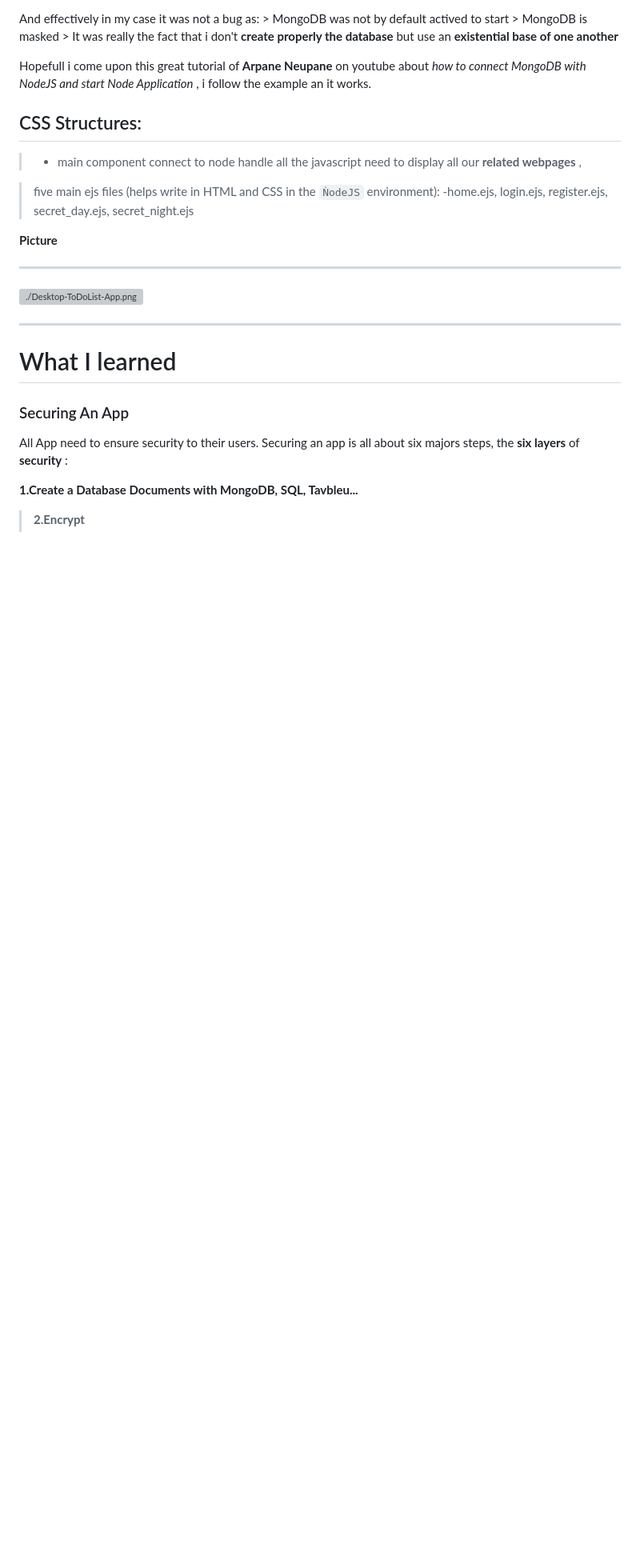
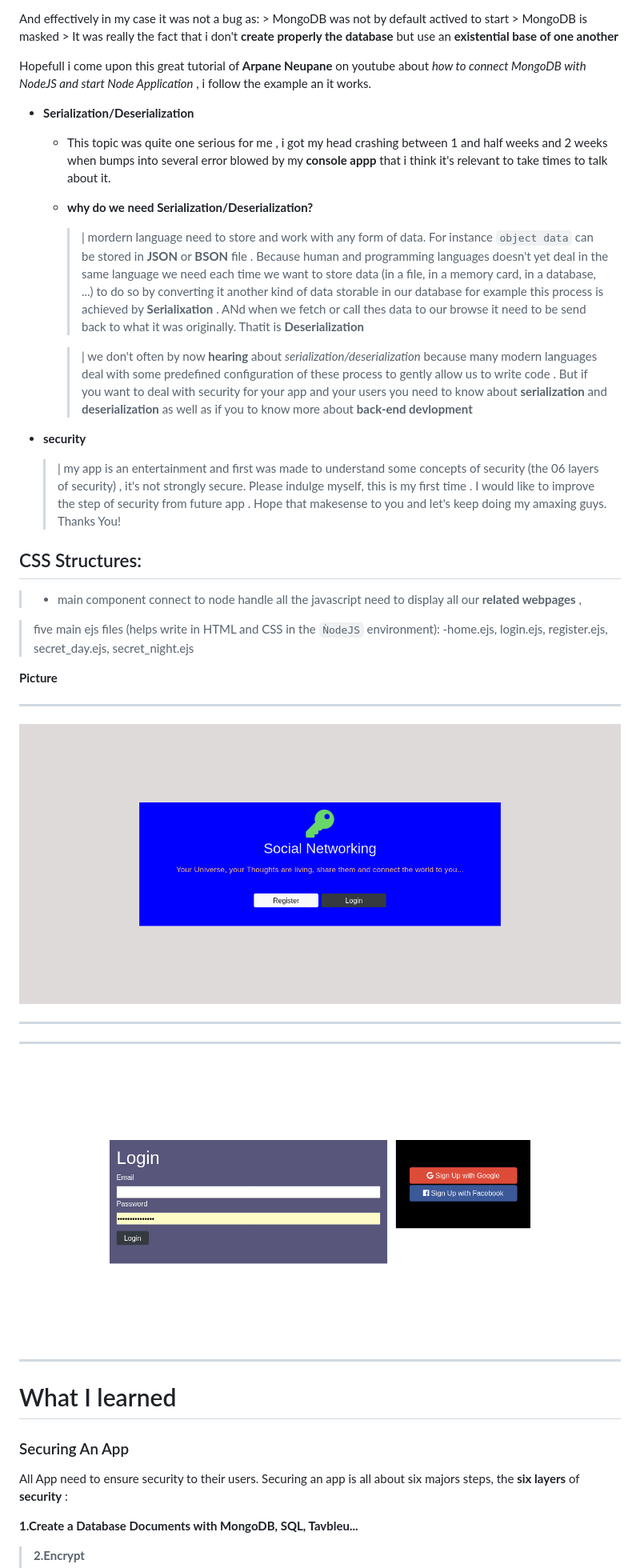
Before and after one commit to BeinRain06/social-networking-app, a Markdown page: README.md, the part around the change printed below. Shown: that part at 80% size. Rendered like a GitHub page; pictures changed too: Desktop-Social-Networking-App1.png (added), Desktop-Social-Networking-App2.png (added); blank space fills up the shorter version; grey boxes are pictures that could not be loaded.

```diff
--- a/README.md
+++ b/README.md
@@ -33,6 +33,19 @@ And effectively in my case it was not a bug as: > MongoDB was not by default act
 
 Hopefull i come upon this great tutorial of **Arpane Neupane** on youtube about _how to connect MongoDB with NodeJS and start Node Application_ , i follow the example an it works.
 
+- **Serialization/Deserialization**
+
+  - This topic was quite one serious for me , i got my head crashing between 1 and half weeks and 2 weeks when bumps into several error blowed by my **console appp** that i think it's relevant to take times to talk about it.
+    >
+  - **why do we need Serialization/Deserialization?**
+
+    > | mordern language need to store and work with any form of data. For instance `object data` can be stored in **JSON** or **BSON** file . Because human and programming languages doesn't yet deal in the same language we need each time we want to store data (in a file, in a memory card, in a database, ...) to do so by converting it another kind of data storable in our database for example this process is achieved by **Serialixation** . ANd when we fetch or call thes data to our browse it need to be send back to what it was originally. Thatit is **Deserialization**
+
+    > | we don't often by now **hearing** about _serialization/deserialization_ because many modern languages deal with some predefined configuration of these process to gently allow us to write code . But if you want to deal with security for your app and your users you need to know about **serialization** and **deserialization** as well as if you to know more about **back-end devlopment**
+
+- **security**
+  > | my app is an entertainment and first was made to understand some concepts of security (the 06 layers of security) , it's not strongly secure. Please indulge myself, this is my first time . I would like to improve the step of security from future app . Hope that makesense to you and let's keep doing my amaxing guys. Thanks You!
+
 ## CSS Structures:
 
 > - <App/> main component connect to node handle all the javascript need to display all our **related webpages** ,
@@ -44,7 +57,13 @@ Hopefull i come upon this great tutorial of **Arpane Neupane** on youtube about
 
 ---
 
-![./Desktop-ToDoList-App.png](./Desktop-ToDoList-App.png)
+![./Desktop-Social-Networking-App1.png](./Desktop-Social-Networking-App1.png)
+
+---
+
+---
+
+![./Desktop-Social-Networking-App2.png](./Desktop-Social-Networking-App2.png)
 
 ---
 
```
Also changed, not shown: other parts of README.md (+26 -3 lines), Mobile-Social-Networking-App1.png (added), Mobile-Social-Networking-App2.png (added).
